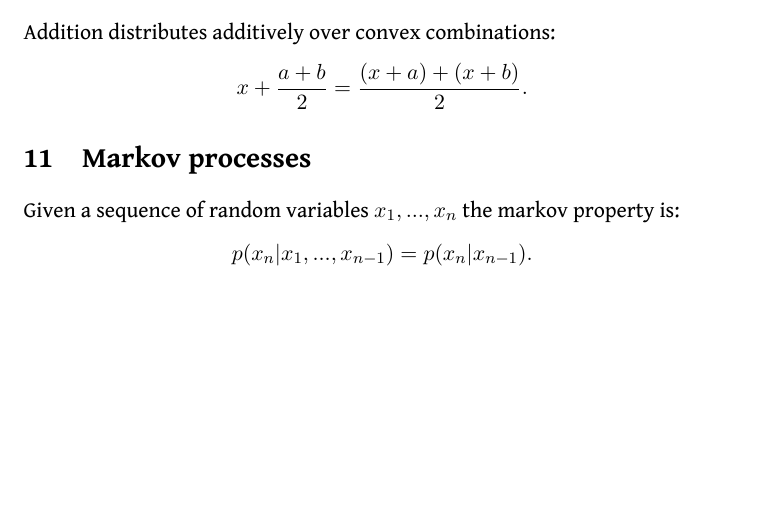
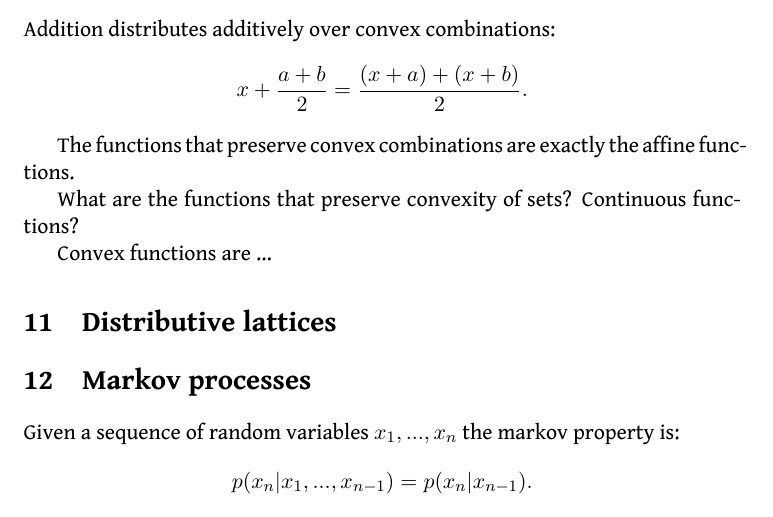
Before and after one commit to punkdit/surface2015, a LaTeX document (surface.tex): part of page 8 of 14, cut so that both start at the same text, the shorter picture padded with empty space. Compiled offline with XeLaTeX.

Commit message:
commit edits

```diff
--- a/surface.tex
+++ b/surface.tex
@@ -642,6 +642,19 @@ $$
 x + \frac{a+b}{2} = \frac{(x+a) + (x+b)}{2}.
 $$
 
+The functions that preserve convex combinations
+are exactly the affine functions.
+
+What are the functions that preserve convexity of sets? Continuous functions?
+
+Convex functions are ...
+
+%%%%%%%%%%%%%%%%%%%%%%%%%%%%%%%%%%%%%%%%%%%%%%%%%%%%%%%%%%%%%%%%%%%%%%%%%%%%%%%
+%
+%%%%%%%%%%%%%%%%%%%%%%%%%%%%%%%%%%%%%%%%%%%%%%%%%%%%%%%%%%%%%%%%%%%%%%%%%%%%%%%
+%
+
+\section{Distributive lattices}
 
 %%%%%%%%%%%%%%%%%%%%%%%%%%%%%%%%%%%%%%%%%%%%%%%%%%%%%%%%%%%%%%%%%%%%%%%%%%%%%%%
 %
```
